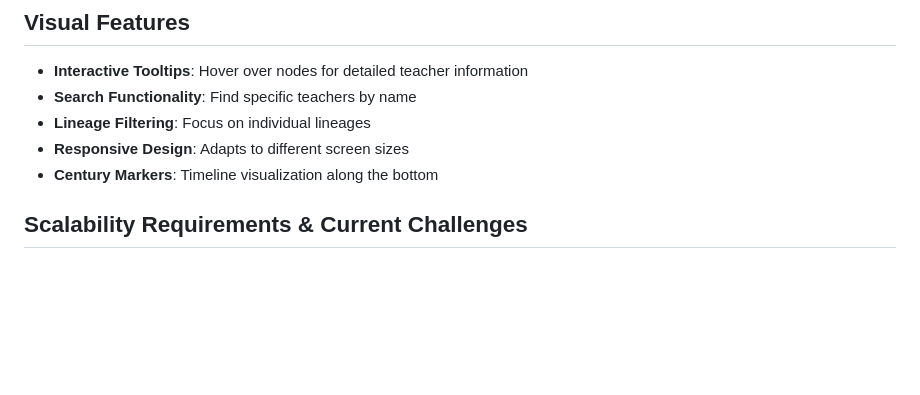
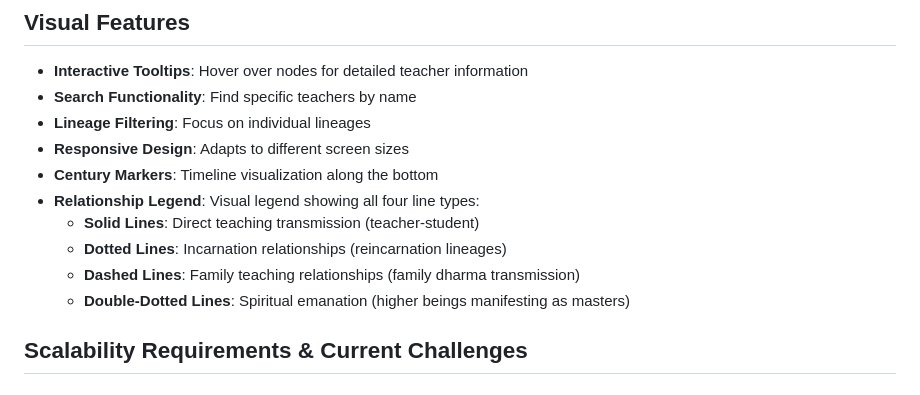
Before and after one commit to aftab-h/buddhist-lineage-tree-for-web, a Markdown page: CLAUDE.md, the part around one of its changes. Rendered like a GitHub page; blank space fills up the shorter version.

```diff
--- a/CLAUDE.md
+++ b/CLAUDE.md
@@ -132,6 +171,11 @@ Both `dzogchen_lineage.csv` and `new_lineage_nodes.csv` now use this structure:
 - **Lineage Filtering**: Focus on individual lineages
 - **Responsive Design**: Adapts to different screen sizes
 - **Century Markers**: Timeline visualization along the bottom
+- **Relationship Legend**: Visual legend showing all four line types:
+  - **Solid Lines**: Direct teaching transmission (teacher-student)
+  - **Dotted Lines**: Incarnation relationships (reincarnation lineages)
+  - **Dashed Lines**: Family teaching relationships (family dharma transmission)
+  - **Double-Dotted Lines**: Spiritual emanation (higher beings manifesting as masters)
 
 ## Scalability Requirements & Current Challenges
 
```
Also changed, not shown: other parts of CLAUDE.md (+39 -0 lines).
